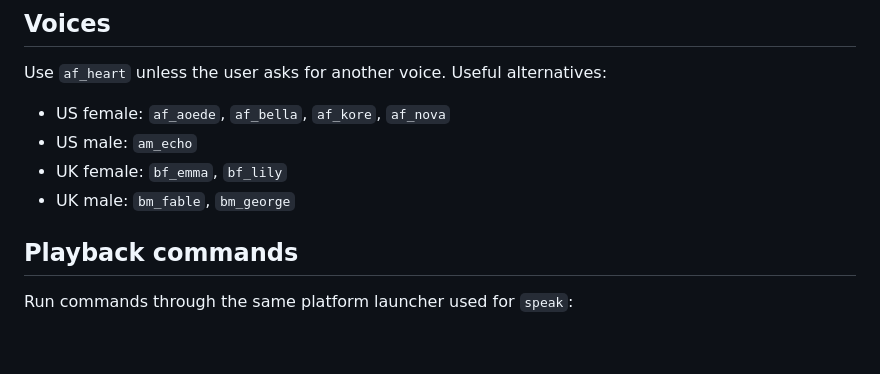
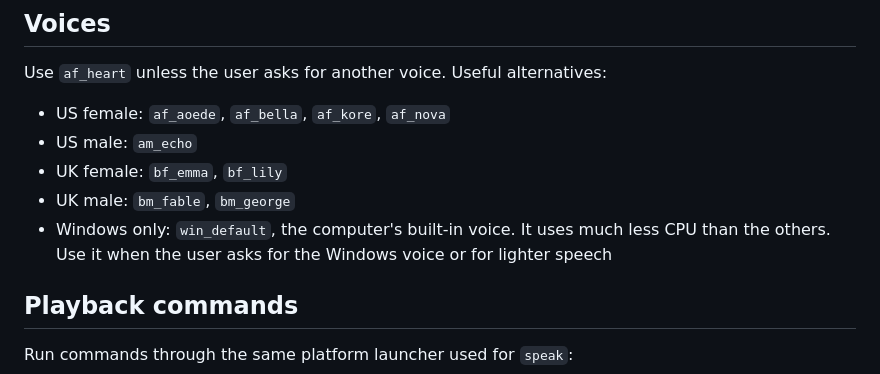
Before and after one commit to reasonmethis/super-speech, a Markdown page: skills/super-speech/SKILL.md, the part around the change. Drawn GitHub-style; blank space fills up the shorter version.

```diff
--- a/skills/super-speech/SKILL.md
+++ b/skills/super-speech/SKILL.md
@@ -154,6 +154,9 @@ Use `af_heart` unless the user asks for another voice. Useful alternatives:
 - US male: `am_echo`
 - UK female: `bf_emma`, `bf_lily`
 - UK male: `bm_fable`, `bm_george`
+- Windows only: `win_default`, the computer's built-in voice. It uses much less
+  CPU than the others. Use it when the user asks for the Windows voice or for
+  lighter speech
 
 ## Playback commands
 
```
Also changed, not shown: ARCHITECTURE.md (+10 -1 lines), README.md (+3 -0 lines).
